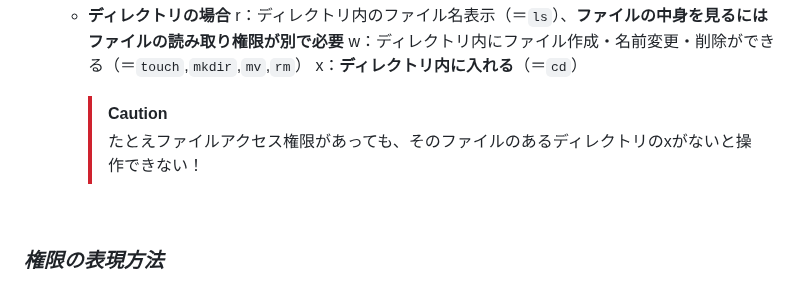
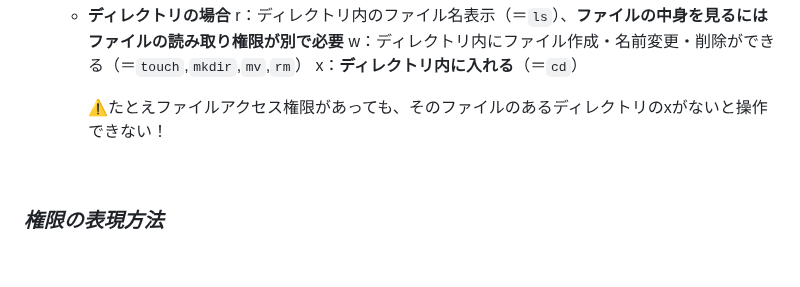
Before and after one commit to Suzuka-Ishikawa/IT-training, a Markdown page: README.md, the part around the change. Drawn GitHub-style; folded sections open; blank space fills up the shorter version.

```diff
--- a/README.md
+++ b/README.md
@@ -560,8 +560,8 @@ vim：テキストエディタviの拡張版、高い拡張性と軽い動作
     w：ディレクトリ内にファイル作成・名前変更・削除ができる（＝`touch`,`mkdir`,`mv`,`rm`）
     x：**ディレクトリ内に入れる**（＝`cd`）
 
-    >[!CAUTION]
-    >たとえファイルアクセス権限があっても、そのファイルのあるディレクトリのxがないと操作できない！
+
+    ⚠️たとえファイルアクセス権限があっても、そのファイルのあるディレクトリのxがないと操作できない！
 
 <br/>
 
```
